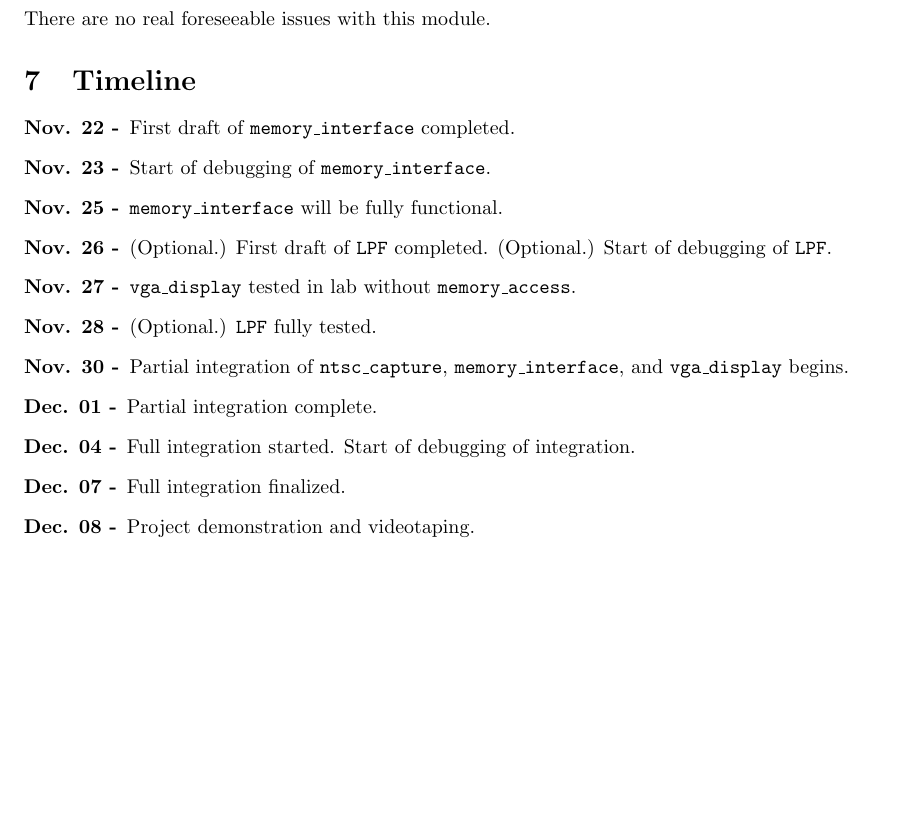
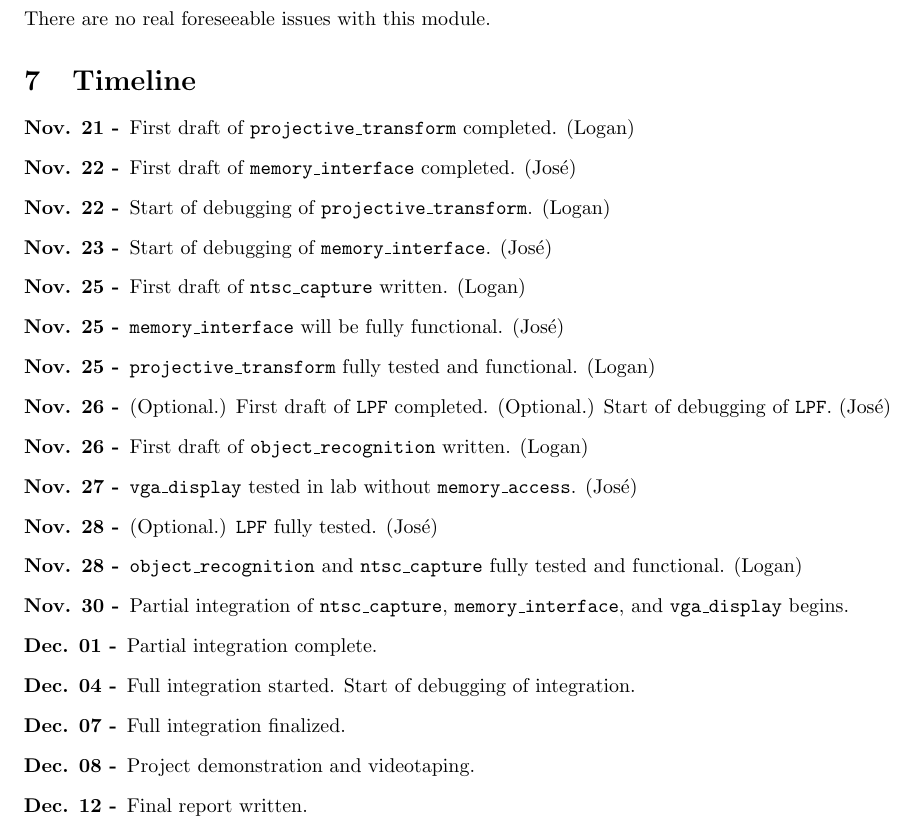
Before and after one commit to loganwilliams/augmented-reality-on-fpga, a LaTeX document (doc/checkoff/status-report.tex): part of page 2 of 2, cut so that both start at the same text, the shorter picture padded with empty space. Compiled offline with pdfLaTeX.

Commit message:
finished rough draft of projective_transform.v

```diff
--- a/doc/checkoff/status-report.tex
+++ b/doc/checkoff/status-report.tex
@@ -44,17 +44,24 @@
 
 \section{Timeline}
 \begin{description}
-\item[Nov. 22 -] First draft of {\tt memory\_interface} completed.
-\item[Nov. 23 -] Start of debugging of {\tt memory\_interface}.
-\item[Nov. 25 -] {\tt memory\_interface} will be fully functional.
-\item[Nov. 26 -] (Optional.) First draft of {\tt LPF} completed. (Optional.) Start of debugging of {\tt LPF}.
-\item[Nov. 27 -] {\tt vga\_display} tested in lab without {\tt memory\_access}.
-\item[Nov. 28 -] (Optional.) {\tt LPF} fully tested.
+\item[Nov. 21 -] First draft of {\tt projective\_transform} completed. (Logan)
+\item[Nov. 22 -] First draft of {\tt memory\_interface} completed. (Jos\'{e})
+\item[Nov. 22 -] Start of debugging of {\tt projective\_transform}. (Logan)
+\item[Nov. 23 -] Start of debugging of {\tt memory\_interface}. (Jos\'{e})
+\item[Nov. 25 -] First draft of {\tt ntsc\_capture} written. (Logan)
+\item[Nov. 25 -] {\tt memory\_interface} will be fully functional. (Jos\'{e})
+\item[Nov. 25 -] {\tt projective\_transform} fully tested and functional. (Logan)
+\item[Nov. 26 -] (Optional.) First draft of {\tt LPF} completed. (Optional.) Start of debugging of {\tt LPF}. (Jos\'{e})
+\item[Nov. 26 -] First draft of {\tt object\_recognition} written. (Logan)
+\item[Nov. 27 -] {\tt vga\_display} tested in lab without {\tt memory\_access}. (Jos\'{e})
+\item[Nov. 28 -] (Optional.) {\tt LPF} fully tested. (Jos\'{e})
+\item[Nov. 28 -] {\tt object\_recognition} and {\tt ntsc\_capture} fully tested and functional. (Logan)
 \item[Nov. 30 -] Partial integration of {\tt ntsc\_capture}, {\tt memory\_interface}, and {\tt vga\_display} begins.
 \item[Dec. 01 -] Partial integration complete.
 \item[Dec. 04 -] Full integration started. Start of debugging of integration.
 \item[Dec. 07 -] Full integration finalized.
 \item[Dec. 08 -] Project demonstration and videotaping.
+\item[Dec. 12 -] Final report written.
 \end{description}
 
 \end{document}
```
Also changed, not shown: 1 other file.
